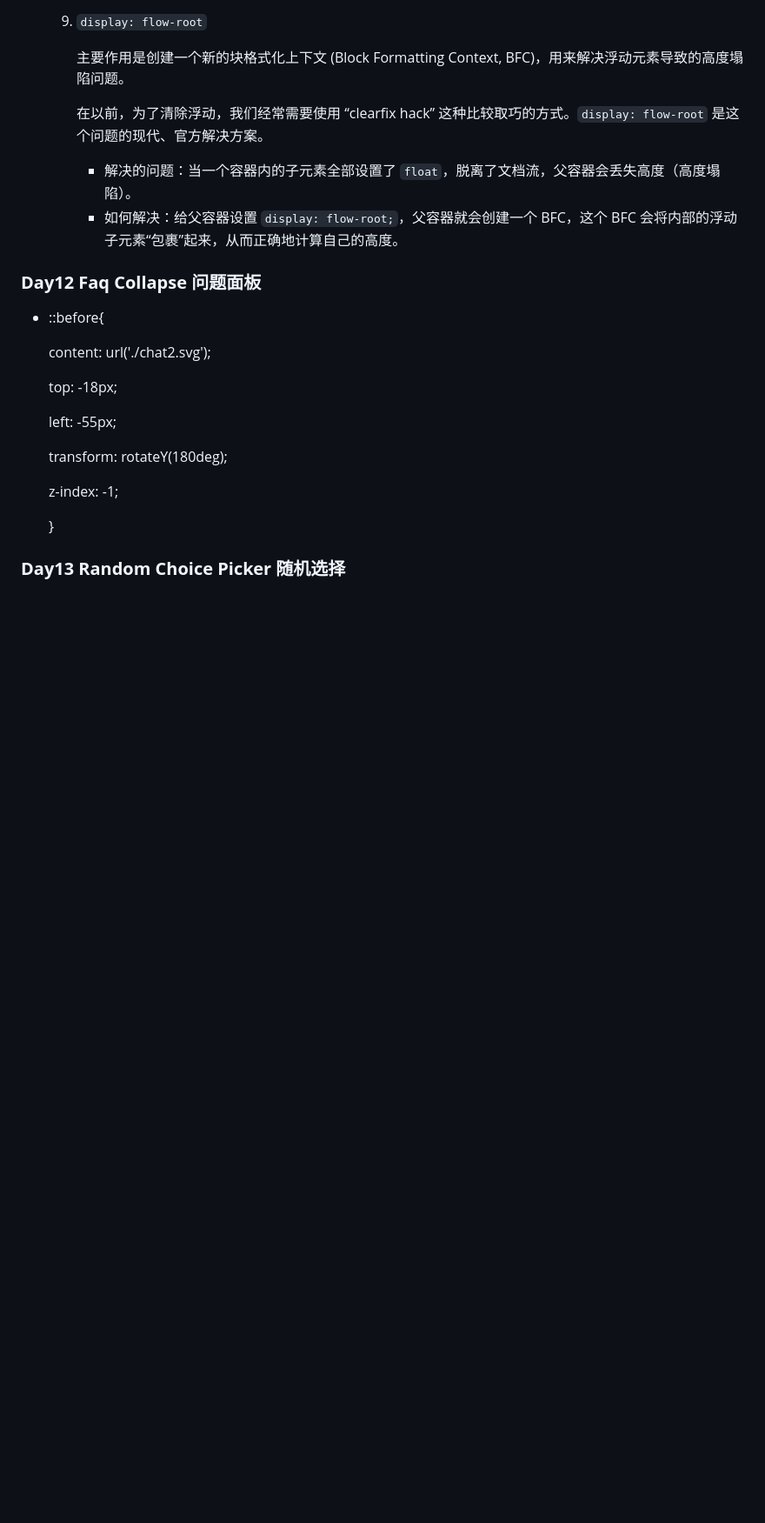
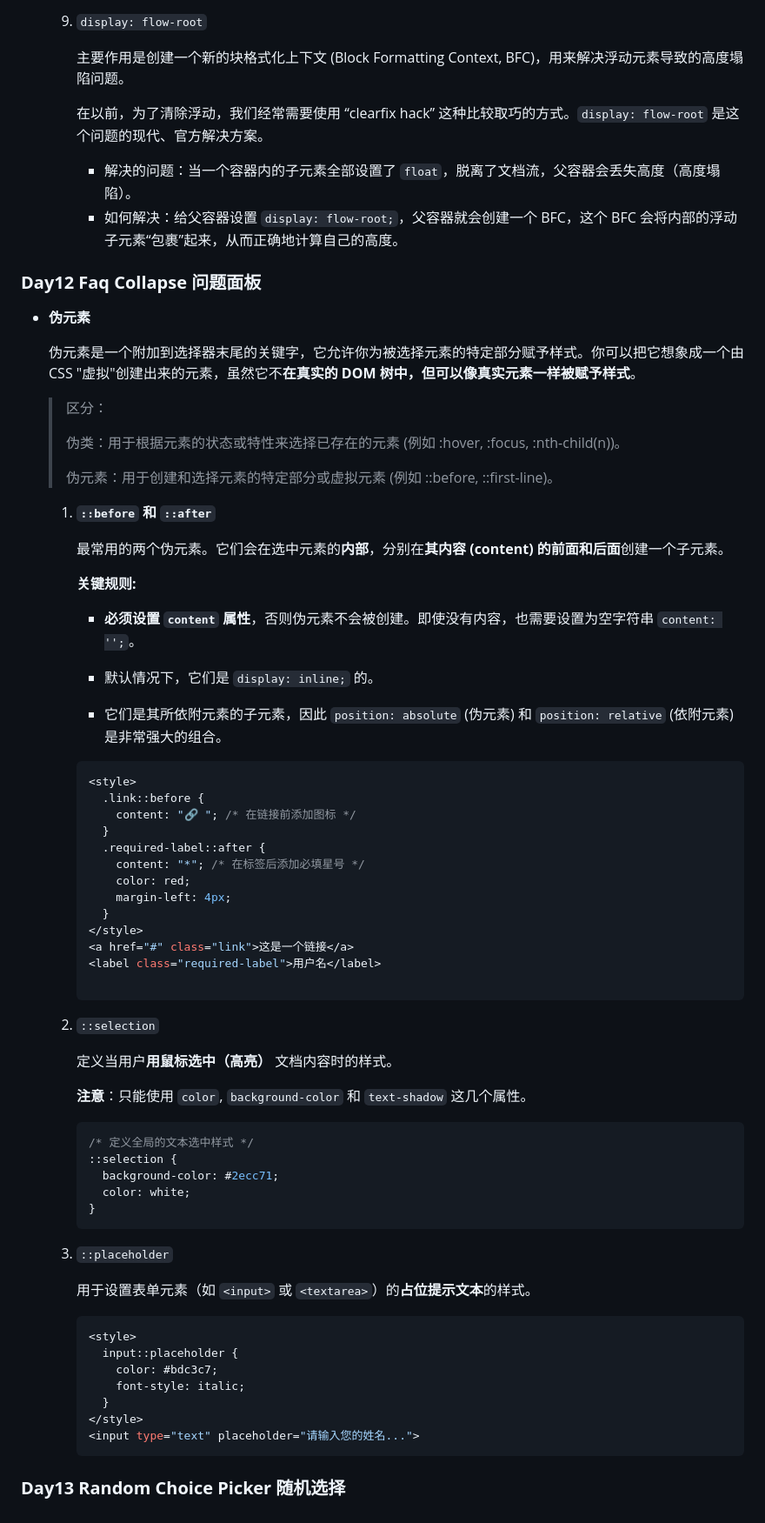
Before and after one commit to fufu39/50projects50days, a Markdown page: 50days50project精华整理.md, the part around the change. Shown at 87% size. Drawn GitHub-style; blank space fills up the shorter version.

Commit message:
完成day12笔记

````diff
--- a/50days50project精华整理.md
+++ b/50days50project精华整理.md
@@ -819,19 +819,69 @@
 
 ### **Day12 Faq Collapse 问题面板**
 
-- ::before{
+- **伪元素**
 
-   content: url('./chat2.svg');
+  伪元素是一个附加到选择器末尾的关键字，它允许你为被选择元素的特定部分赋予样式。你可以把它想象成一个由 CSS "虚拟"创建出来的元素，虽然它不**在真实的 DOM 树中，但可以像真实元素一样被赋予样式**。
 
-   top: -18px;
+  > 区分：
+  >
+  > 伪类：用于根据元素的状态或特性来选择已存在的元素 (例如 :hover, :focus, :nth-child(n))。
+  >
+  > 伪元素：用于创建和选择元素的特定部分或虚拟元素 (例如 ::before, ::first-line)。
 
-   left: -55px;
+  1. **`::before` 和 `::after`**
 
-   transform: rotateY(180deg);
+     最常用的两个伪元素。它们会在选中元素的**内部**，分别在**其内容 (content) 的前面和后面**创建一个子元素。
 
-   z-index: -1;
+     **关键规则:**
 
-  }
+     - **必须设置 `content` 属性**，否则伪元素不会被创建。即使没有内容，也需要设置为空字符串 `content: '';`。
+
+     - 默认情况下，它们是 `display: inline;` 的。
+
+     - 它们是其所依附元素的子元素，因此 `position: absolute` (伪元素) 和 `position: relative` (依附元素) 是非常强大的组合。
+
+     ```css
+     <style>
+       .link::before {
+         content: "🔗 "; /* 在链接前添加图标 */
+       }
+       .required-label::after {
+         content: "*"; /* 在标签后添加必填星号 */
+         color: red;
+         margin-left: 4px;
+       }
+     </style>
+     <a href="#" class="link">这是一个链接</a>
+     <label class="required-label">用户名</label>
+
+  2. `::selection`
+
+     定义当用户**用鼠标选中（高亮）** 文档内容时的样式。
+
+     **注意**：只能使用 `color`, `background-color` 和 `text-shadow` 这几个属性。
+
+     ```css
+     /* 定义全局的文本选中样式 */
+     ::selection {
+       background-color: #2ecc71;
+       color: white;
+     }
+     ```
+
+  3. `::placeholder`
+
+     用于设置表单元素（如 `<input>` 或 `<textarea>`）的**占位提示文本**的样式。
+
+     ```css
+     <style>
+       input::placeholder {
+         color: #bdc3c7;
+         font-style: italic;
+       }
+     </style>
+     <input type="text" placeholder="请输入您的姓名...">
+     ```
 
 
 
````
